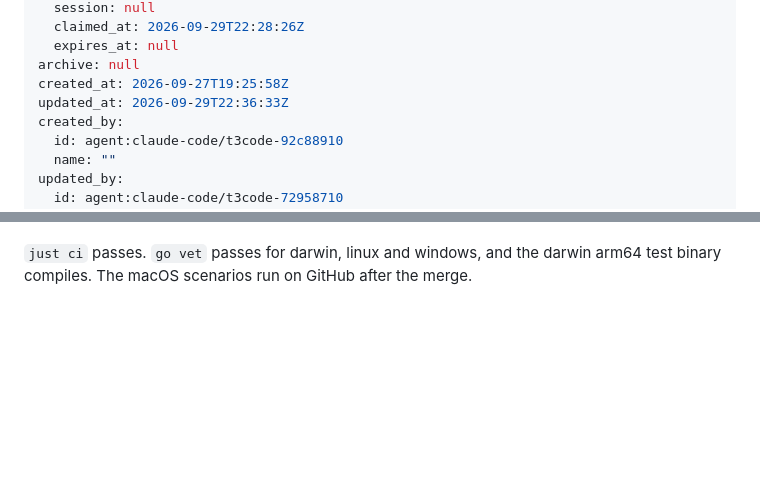
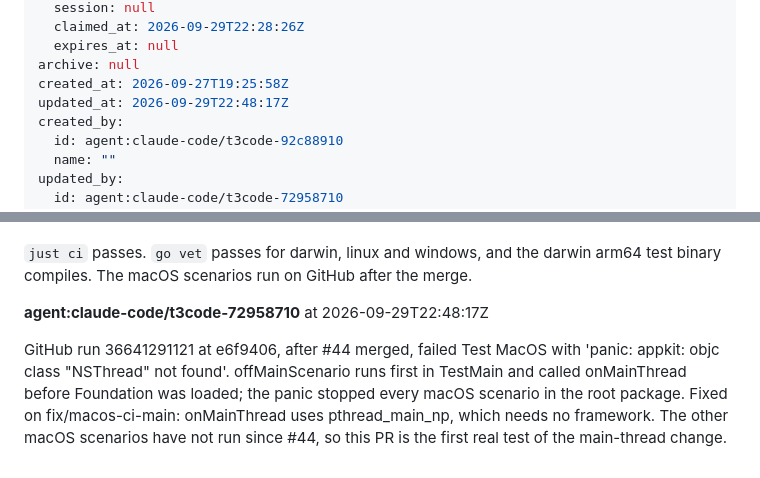
Before and after one commit to terva-sh/tuohi, a Markdown page: .tickets/tickets/TKT-01M3J59M5V12QW1WRBEJPJ5H38.md, 2 parts joined by grey strips. Rendered like a GitHub page; blank space fills up the shorter version.

Commit message:
TKT-01M3J59M5V12QW1WRBEJPJ5H38, TKT-01M3HWWRVGMZTXBYJ86FCTH0V8: GitHub macOS failures after merge
Co-Authored-By: Claude Opus 5.5 (1M context) <noreply@anthropic.com>

```diff
--- a/.tickets/tickets/TKT-01M3J59M5V12QW1WRBEJPJ5H38.md
+++ b/.tickets/tickets/TKT-01M3J59M5V12QW1WRBEJPJ5H38.md
@@ -28,7 +28,7 @@ claim:
   expires_at: null
 archive: null
 created_at: 2026-09-27T19:25:58Z
-updated_at: 2026-09-29T22:36:33Z
+updated_at: 2026-09-29T22:48:17Z
 created_by:
   id: agent:claude-code/t3code-92c88910
   name: ""
@@ -104,3 +104,7 @@ Disposition for the terva-review findings at 851aae3 (run on request macos-main-
   - The external-loop scenario calls `startOnUI` from its goroutine and checks that the function ran on the main thread.
 
 `just ci` passes. `go vet` passes for darwin, linux and windows, and the darwin arm64 test binary compiles. The macOS scenarios run on GitHub after the merge.
+
+**agent:claude-code/t3code-72958710** at 2026-09-29T22:48:17Z
+
+GitHub run 36641291121 at e6f9406, after #44 merged, failed Test MacOS with 'panic: appkit: objc class "NSThread" not found'. offMainScenario runs first in TestMain and called onMainThread before Foundation was loaded; the panic stopped every macOS scenario in the root package. Fixed on fix/macos-ci-main: onMainThread uses pthread_main_np, which needs no framework. The other macOS scenarios have not run since #44, so this PR is the first real test of the main-thread change.
```
Also changed, not shown: .tickets/tickets/TKT-01M3HWWRVGMZTXBYJ86FCTH0V8.md (+6 -2 lines).
